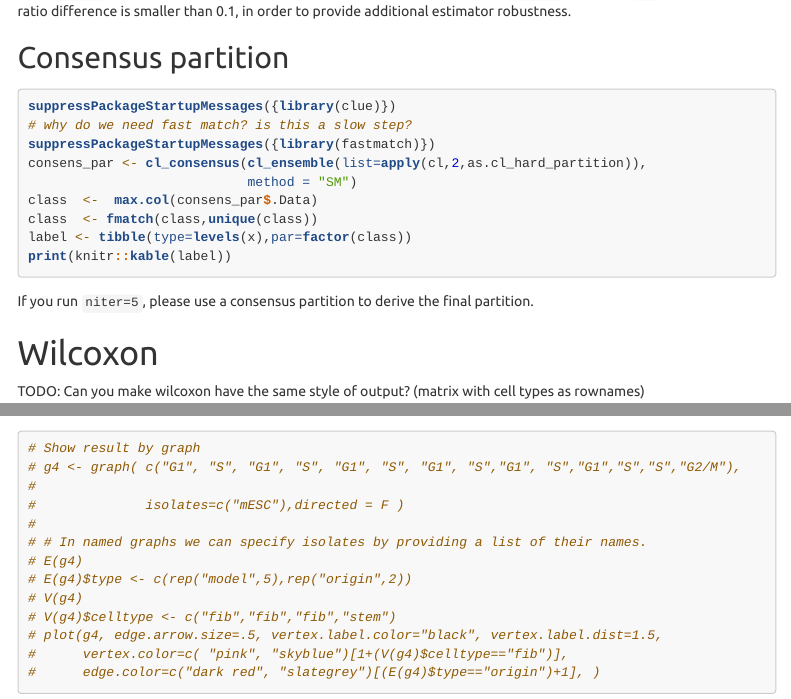
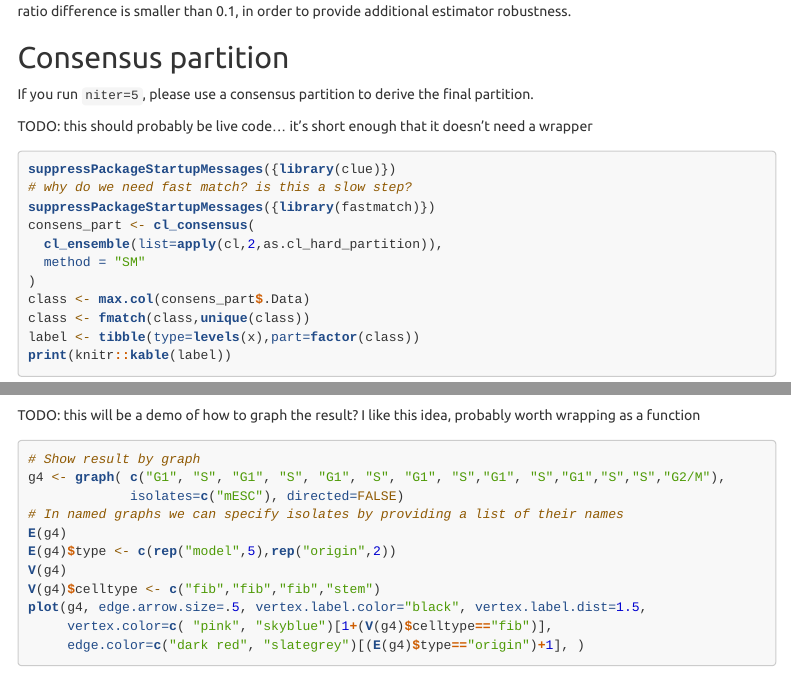
Before and after one commit to Wancen/airpart, an R Markdown document (vignette/airpart.Rmd): the page in a window 1100 px wide, from 4450 px down before the commit and from 4390 px down after it, so that both start at the same text, and a second part further down, joined at a grey line. Rendered offline with R 4.5, knitr and Pandoc, with nearby package versions; code that draws random numbers runs with fixed seeds of ours; some code elsewhere in the file could not run offline; menus at the side of the page are left out.

Commit message:
some vignette tweaks
Former-commit-id: 54012100e630e27c453008d89c867c9e3f1f2d6a

````diff
--- a/vignette/airpart.Rmd
+++ b/vignette/airpart.Rmd
@@ -173,20 +169,25 @@ robustness.
 
 ## Consensus partition
 
+If you run `niter=5`, please use a consensus partition to derive the
+final partition.
+
+TODO: this should probably be live code... it's short enough that it
+doesn't need a wrapper
+
 ```{r,results='asis',collapse=TRUE,eval=FALSE}
 suppressPackageStartupMessages({library(clue)})
 # why do we need fast match? is this a slow step?
 suppressPackageStartupMessages({library(fastmatch)})
-consens_par <- cl_consensus(cl_ensemble(list=apply(cl,2,as.cl_hard_partition)),
-                            method = "SM")
-class  <-  max.col(consens_par$.Data)
-class  <- fmatch(class,unique(class))
-label <- tibble(type=levels(x),par=factor(class))
+consens_part <- cl_consensus(
+  cl_ensemble(list=apply(cl,2,as.cl_hard_partition)),
+  method = "SM"
+)
+class <- max.col(consens_part$.Data)
+class <- fmatch(class,unique(class))
+label <- tibble(type=levels(x),part=factor(class))
 print(knitr::kable(label))
 ```
-
-If you run `niter=5`, please use a consensus partition to derive the
-final partition.
 
 # Wilcoxon
 
@@ -250,4 +254,5 @@ row.names(normal) <- label$type
 print(knitr::kable(normal))
 ```
 
-```{r}
+TODO: this will be a demo of how to graph the result?
+I like this idea, probably worth wrapping as a function
@@ -254,14 +261,12 @@ print(knitr::kable(normal))
 # Show result by graph
-# g4 <- graph( c("G1", "S", "G1", "S", "G1", "S", "G1", "S","G1", "S","G1","S","S","G2/M"),
-#
-#              isolates=c("mESC"),directed = F )
-#
-# # In named graphs we can specify isolates by providing a list of their names.
-# E(g4)
-# E(g4)$type <- c(rep("model",5),rep("origin",2))
-# V(g4)
-# V(g4)$celltype <- c("fib","fib","fib","stem")
-# plot(g4, edge.arrow.size=.5, vertex.label.color="black", vertex.label.dist=1.5,
-#      vertex.color=c( "pink", "skyblue")[1+(V(g4)$celltype=="fib")],
-#      edge.color=c("dark red", "slategrey")[(E(g4)$type=="origin")+1], )
+g4 <- graph( c("G1", "S", "G1", "S", "G1", "S", "G1", "S","G1", "S","G1","S","S","G2/M"),
+             isolates=c("mESC"), directed=FALSE)
+# In named graphs we can specify isolates by providing a list of their names
+E(g4)
+E(g4)$type <- c(rep("model",5),rep("origin",2))
+V(g4)
+V(g4)$celltype <- c("fib","fib","fib","stem")
+plot(g4, edge.arrow.size=.5, vertex.label.color="black", vertex.label.dist=1.5,
+     vertex.color=c( "pink", "skyblue")[1+(V(g4)$celltype=="fib")],
+     edge.color=c("dark red", "slategrey")[(E(g4)$type=="origin")+1], )
 ```
````
Also changed, not shown: vignette/airpart.Rmd (11 more changed lines).
